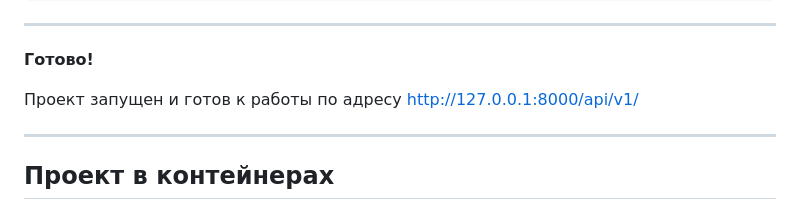
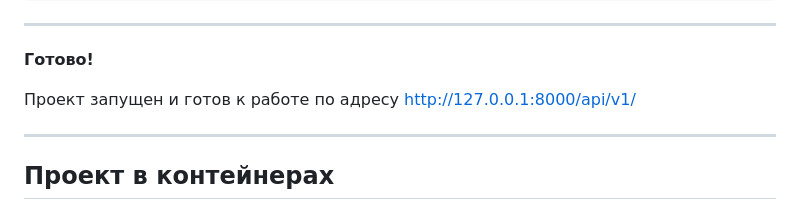
Before and after one commit to rock4ts/api_titles_project, a Markdown page: README.md, the part around the change. Rendered like a GitHub page.

```diff
--- a/README.md
+++ b/README.md
@@ -109,7 +109,7 @@ ___
 
 **Готово!**
 
-Проект запущен и готов к работы по адресу [http://127.0.0.1:8000/api/v1/](http://127.0.0.1:8000/api/v1/)
+Проект запущен и готов к работе по адресу [http://127.0.0.1:8000/api/v1/](http://127.0.0.1:8000/api/v1/)
 ___
 
 ## **Проект в контейнерах**
```
